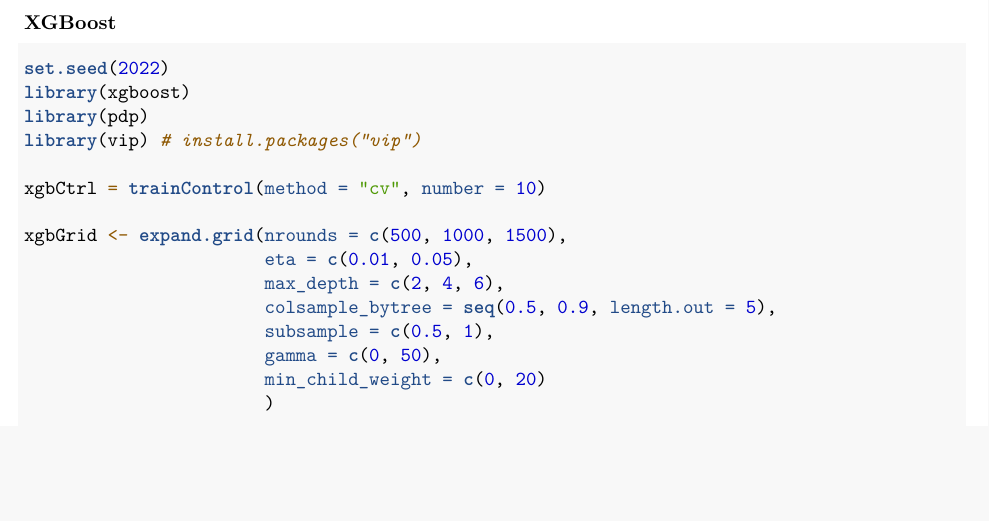
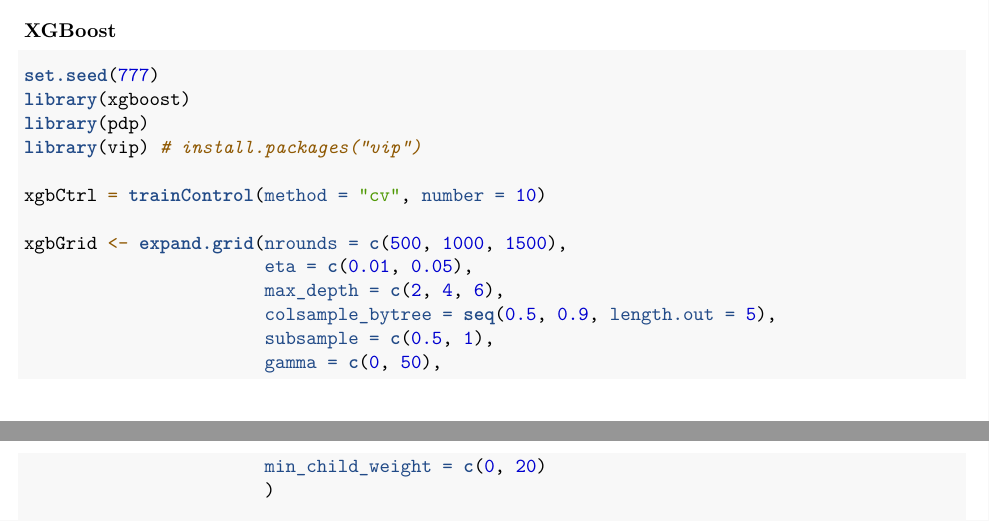
Before and after one commit to zheyanliu99/craigslist_used_cars, an R Markdown document (report.Rmd): part of page 5 of 8 before the commit and two parts of pages 5 and 6 of 8 after it, the two joined at a grey line, cut so that both start at the same text, the shorter picture padded with empty space. Rendered offline with R 4.5, knitr and Pandoc, then LaTeX, with nearby package versions; some code elsewhere in the file could not run offline.

Commit message:
change seed, comment on xgb.

````diff
--- a/report.Rmd
+++ b/report.Rmd
@@ -422,7 +426,7 @@
 ### XGBoost
 
 ```{r}
-set.seed(2022)
+set.seed(777)
 library(xgboost)
 library(pdp)
 library(vip) # install.packages("vip")
````
Also changed, not shown: report.Rmd (12 more changed lines).
